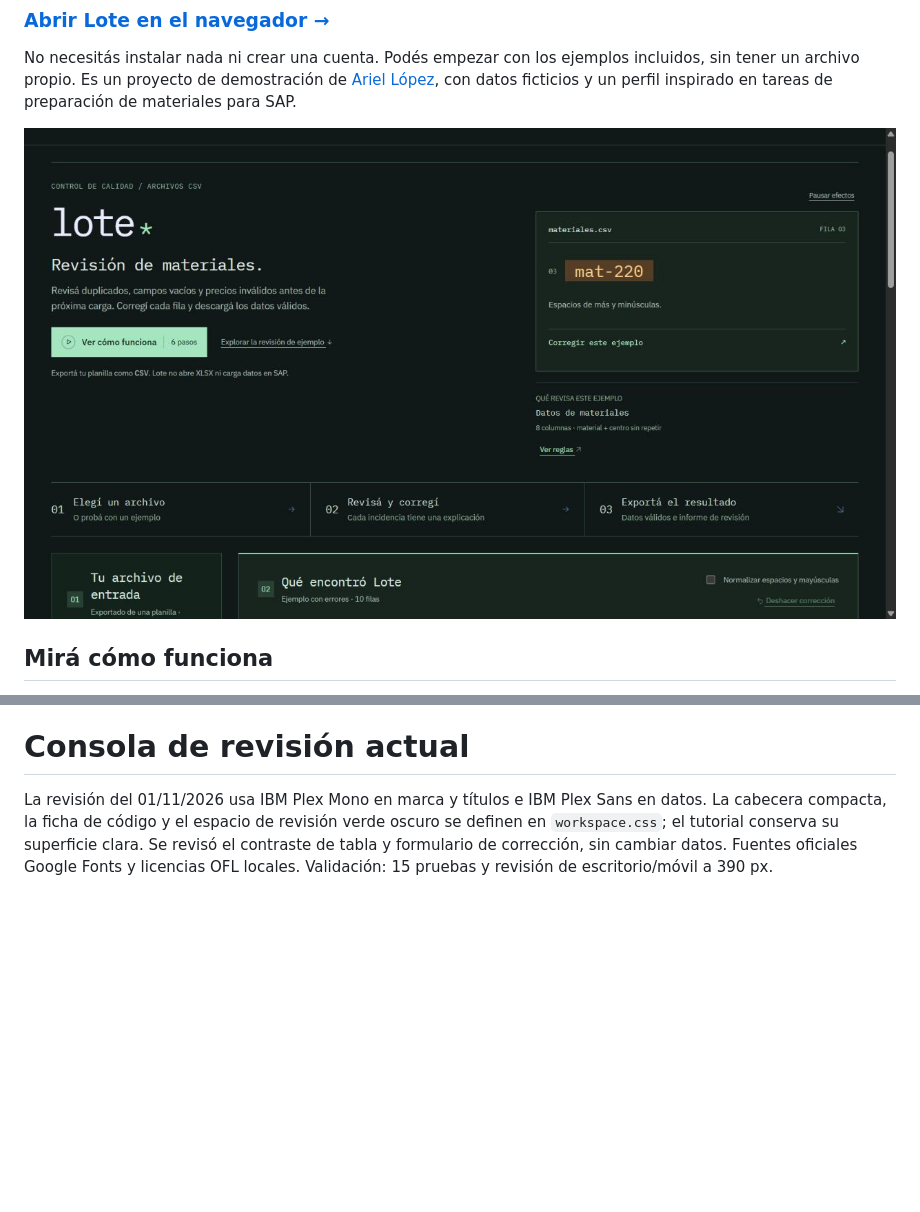
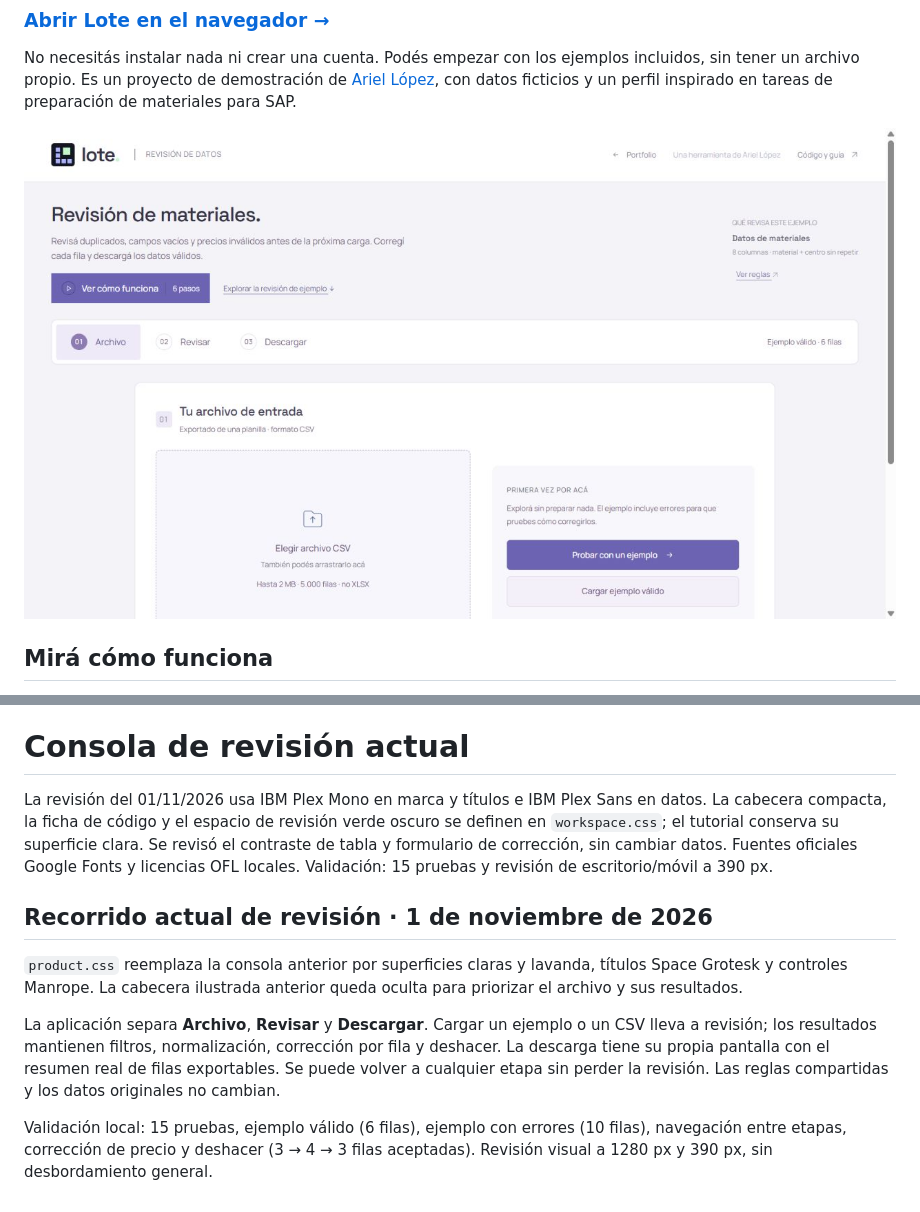
Before and after one commit to EnriqueArielLopez/lote-data-quality, a Markdown page: README.md, 2 parts joined by grey strips. Rendered like a GitHub page; pictures changed too: assets/preview.jpg; blank space fills up the shorter version.

Commit message:
Separate Lote upload review and export into distinct workflow stages (#18)

```diff
--- a/README.md
+++ b/README.md
@@ -208,3 +208,11 @@ La portada incluye una ficha de CSV que alterna un código con espacios y minús
 # Consola de revisión actual
 
 La revisión del 01/11/2026 usa IBM Plex Mono en marca y títulos e IBM Plex Sans en datos. La cabecera compacta, la ficha de código y el espacio de revisión verde oscuro se definen en `workspace.css`; el tutorial conserva su superficie clara. Se revisó el contraste de tabla y formulario de corrección, sin cambiar datos. Fuentes oficiales Google Fonts y licencias OFL locales. Validación: 15 pruebas y revisión de escritorio/móvil a 390 px.
+
+## Recorrido actual de revisión · 1 de noviembre de 2026
+
+`product.css` reemplaza la consola anterior por superficies claras y lavanda, títulos Space Grotesk y controles Manrope. La cabecera ilustrada anterior queda oculta para priorizar el archivo y sus resultados.
+
+La aplicación separa **Archivo**, **Revisar** y **Descargar**. Cargar un ejemplo o un CSV lleva a revisión; los resultados mantienen filtros, normalización, corrección por fila y deshacer. La descarga tiene su propia pantalla con el resumen real de filas exportables. Se puede volver a cualquier etapa sin perder la revisión. Las reglas compartidas y los datos originales no cambian.
+
+Validación local: 15 pruebas, ejemplo válido (6 filas), ejemplo con errores (10 filas), navegación entre etapas, corrección de precio y deshacer (3 → 4 → 3 filas aceptadas). Revisión visual a 1280 px y 390 px, sin desbordamiento general.
```
Also changed, not shown: 4 other files.
